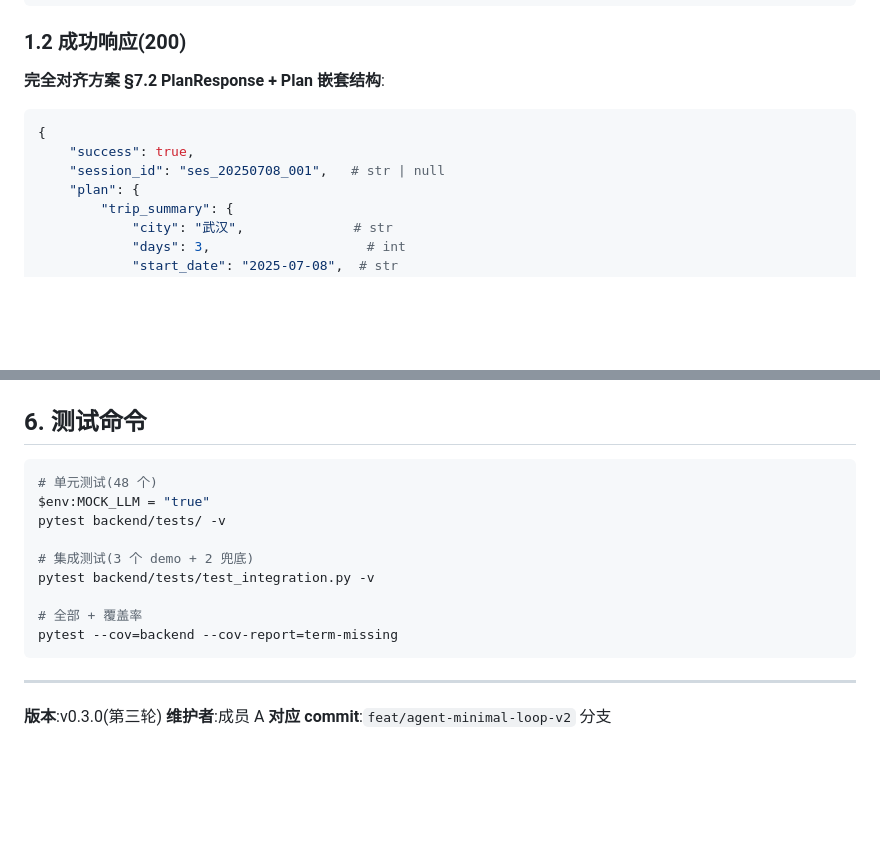
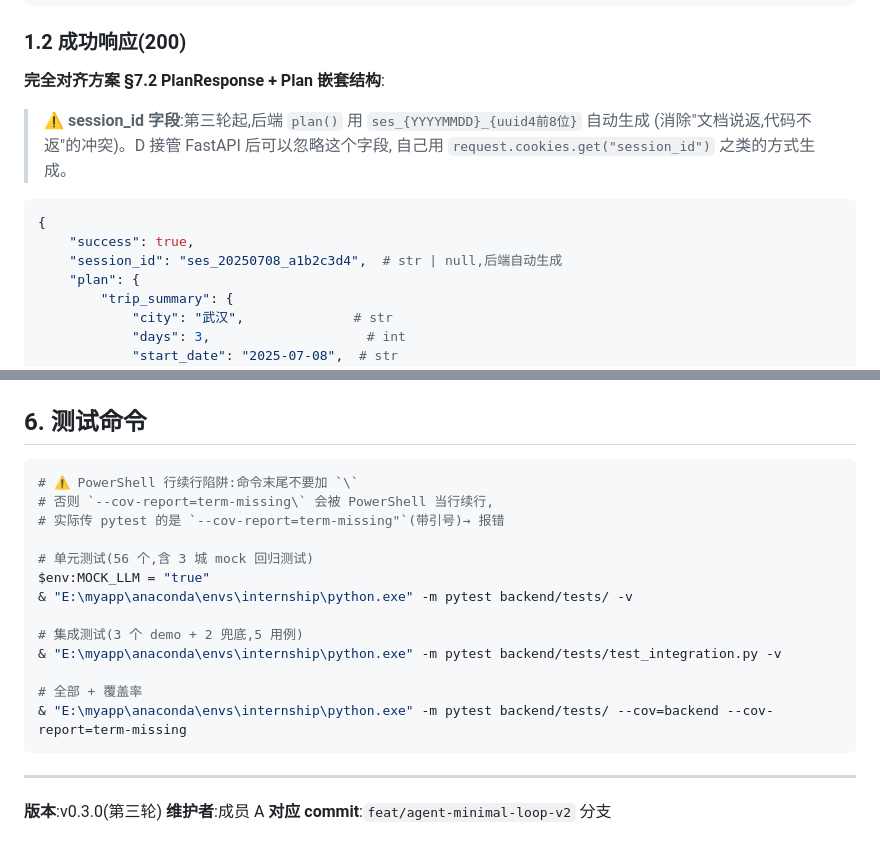
Before and after one commit to wyyzzxs/internship, a Markdown page: docs/API-internal.md, 2 parts joined by grey strips. Drawn GitHub-style; blank space fills up the shorter version.

Commit message:
docs(api): API-internal.md 修订 session_id 自动生成说明
第三轮修复后同步文档

§1.2 加 note:session_id 后端 plan() 用 ses_{YYYYMMDD}_{uuid4前8位} 自动生成,D 接管后可忽略

§6 加 PowerShell 行续行陷阱提示:命令末尾不要加 反斜杠

测试命令改用绝对解释器调用

````diff
--- a/docs/API-internal.md
+++ b/docs/API-internal.md
@@ -23,10 +23,15 @@
 
 ### 1.2 成功响应(200)
 **完全对齐方案 §7.2 PlanResponse + Plan 嵌套结构**:
+
+> ⚠️ **session_id 字段**:第三轮起,后端 `plan()` 用 `ses_{YYYYMMDD}_{uuid4前8位}` 自动生成
+> (消除"文档说返,代码不返"的冲突)。D 接管 FastAPI 后可以忽略这个字段,
+> 自己用 `request.cookies.get("session_id")` 之类的方式生成。
+
 ```python
 {
     "success": true,
-    "session_id": "ses_20250708_001",   # str | null
+    "session_id": "ses_20250708_a1b2c3d4",  # str | null,后端自动生成
     "plan": {
         "trip_summary": {
             "city": "武汉",              # str
@@ -190,15 +195,19 @@ store.clear(session_id: str) -> None
 ## 6. 测试命令
 
 ```powershell
-# 单元测试(48 个)
+# ⚠️ PowerShell 行续行陷阱:命令末尾不要加 `\`
+# 否则 `--cov-report=term-missing\` 会被 PowerShell 当行续行,
+# 实际传 pytest 的是 `--cov-report=term-missing"`(带引号)→ 报错
+
+# 单元测试(56 个,含 3 城 mock 回归测试)
 $env:MOCK_LLM = "true"
-pytest backend/tests/ -v
+& "E:\myapp\anaconda\envs\internship\python.exe" -m pytest backend/tests/ -v
 
-# 集成测试(3 个 demo + 2 兜底)
-pytest backend/tests/test_integration.py -v
+# 集成测试(3 个 demo + 2 兜底,5 用例)
+& "E:\myapp\anaconda\envs\internship\python.exe" -m pytest backend/tests/test_integration.py -v
 
 # 全部 + 覆盖率
-pytest --cov=backend --cov-report=term-missing
+& "E:\myapp\anaconda\envs\internship\python.exe" -m pytest backend/tests/ --cov=backend --cov-report=term-missing
 ```
 
 ---
````
